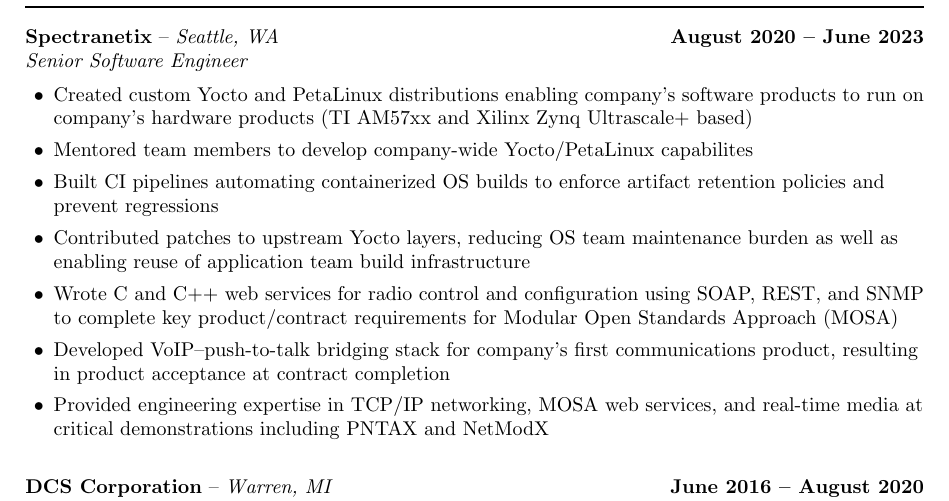
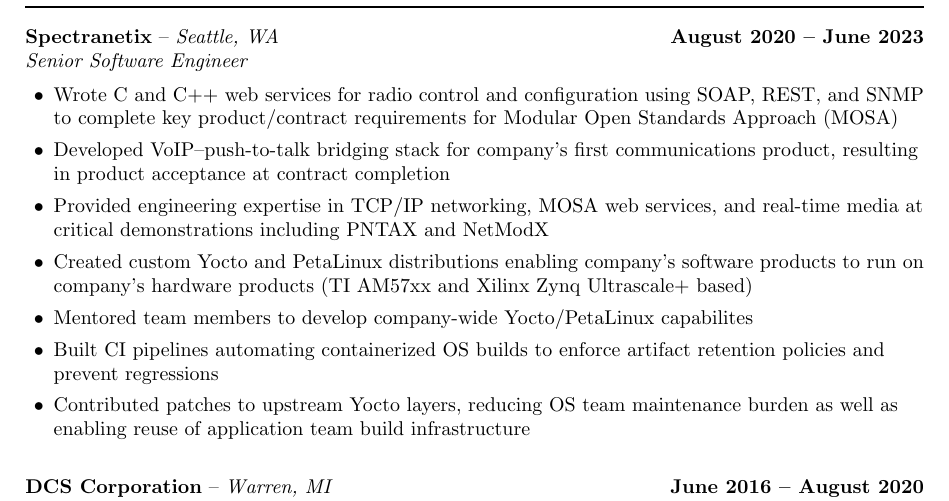
Before and after one commit to ahepp/resume, a LaTeX document (main.tex, which reads work/spectranetix.tex): part of the page, cut so that both start at the same text. Compiled offline with pdfLaTeX.

Commit message:
mil: emphasize mil relevant experience over Linux

```diff
--- a/work/spectranetix.tex
+++ b/work/spectranetix.tex
@@ -1,11 +1,11 @@
 \experience{Spectranetix}{Seattle, WA}{August 2020 -- June 2023}
 \subexperience{Senior Software Engineer}
 \begin{itemize}
+    \item Wrote C and C++ web services for radio control and configuration using SOAP, REST, and SNMP to complete key product/contract requirements for Modular Open Standards Approach (MOSA)
+    \item Developed VoIP--push-to-talk bridging stack for company's first communications product, resulting in product acceptance at contract completion
+    \item Provided engineering expertise in TCP/IP networking, MOSA web services, and real-time media at critical demonstrations including PNTAX and NetModX
     \item Created custom Yocto and PetaLinux distributions enabling company's software products to run on company's hardware products (TI AM57xx and Xilinx Zynq Ultrascale+ based)
     \item Mentored team members to develop company-wide Yocto/PetaLinux capabilites
     \item Built CI pipelines automating containerized OS builds to enforce artifact retention policies and prevent regressions
     \item Contributed patches to upstream Yocto layers, reducing OS team maintenance burden as well as enabling reuse of application team build infrastructure
-    \item Wrote C and C++ web services for radio control and configuration using SOAP, REST, and SNMP to complete key product/contract requirements for Modular Open Standards Approach (MOSA)
-    \item Developed VoIP--push-to-talk bridging stack for company's first communications product, resulting in product acceptance at contract completion
-    \item Provided engineering expertise in TCP/IP networking, MOSA web services, and real-time media at critical demonstrations including PNTAX and NetModX
 \end{itemize}
```
